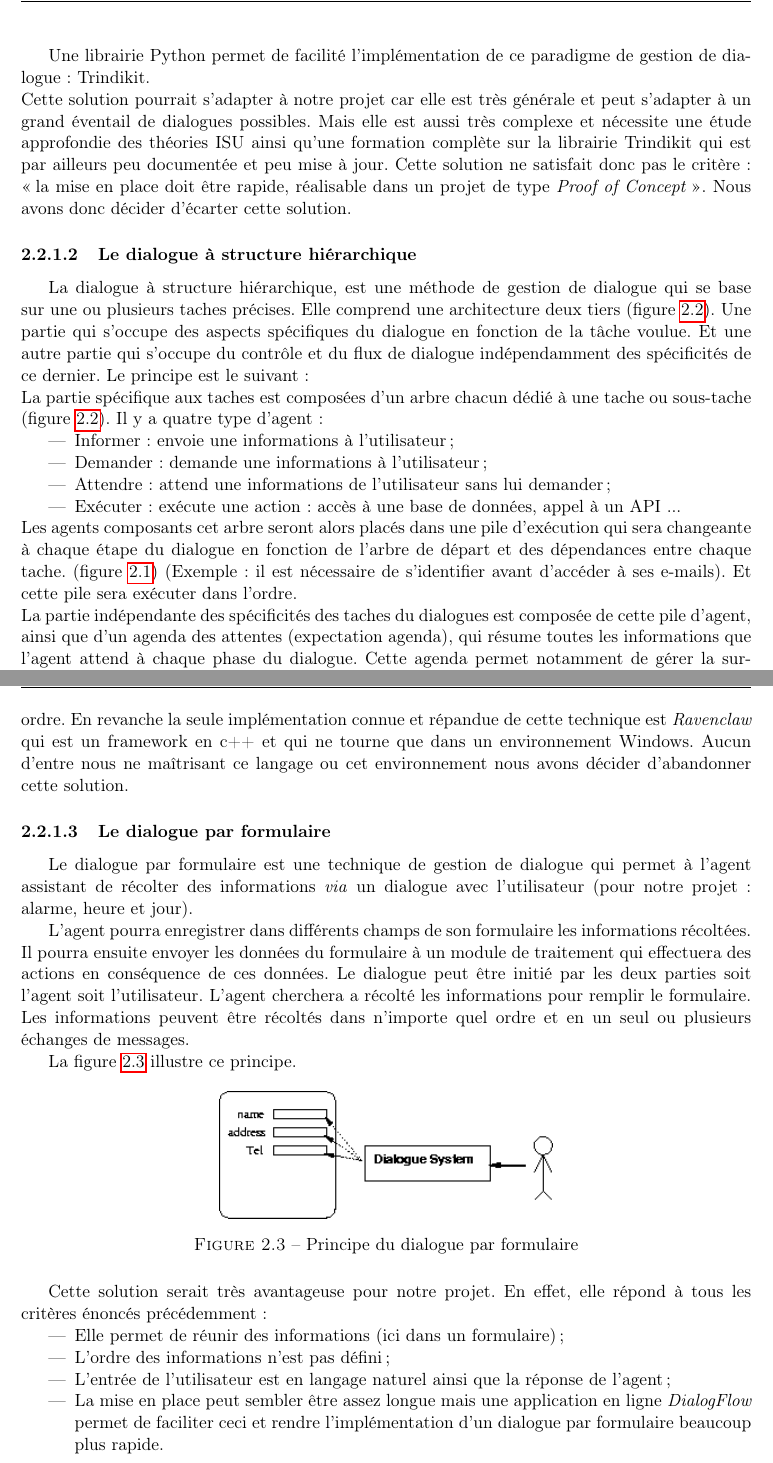
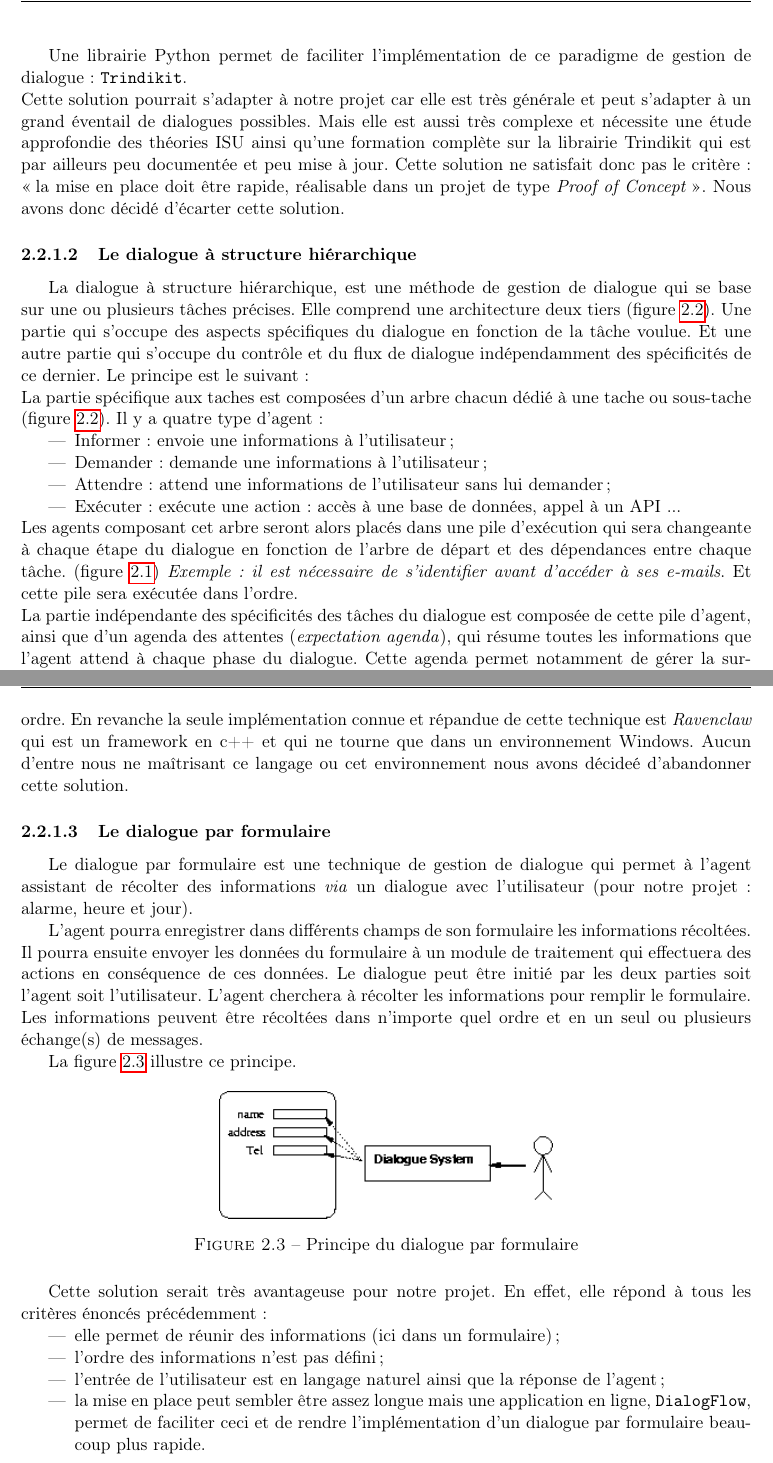
Before and after one commit to alexandre-lelain/ihme-agent-assistant, a LaTeX document (rapport/RapportIHME.tex, which reads rapport/includes/03-presentation_solutions.tex): two parts of pages 8 and 9 of 21, joined at a grey line, cut so that both start at the same text. Compiled offline with pdfLaTeX.

Commit message:
Corrections rapport

```diff
--- a/rapport/includes/03-presentation_solutions.tex
+++ b/rapport/includes/03-presentation_solutions.tex
@@ -32,13 +32,13 @@ L'approche ISU (Information State Update) est un cadre de gestion de dialogue. L
 \end{itemize}
 
 ~\\\indent
-Une librairie Python permet de facilité l'implémentation de ce paradigme de gestion de dialogue: Trindikit. \\
-Cette solution pourrait s'adapter à notre projet car elle est très générale et peut s'adapter à un grand éventail de dialogues possibles. Mais elle est aussi très complexe et nécessite une étude approfondie des théories ISU ainsi qu'une formation complète sur la librairie Trindikit qui est par ailleurs peu documentée et peu mise à jour. Cette solution ne satisfait donc pas le critère : \og la mise en place doit être rapide, réalisable dans un projet de type \textit{Proof of Concept} \fg. Nous avons donc décider d'écarter cette solution.
+Une librairie Python permet de faciliter l'implémentation de ce paradigme de gestion de dialogue : \texttt{Trindikit}. \\
+Cette solution pourrait s'adapter à notre projet car elle est très générale et peut s'adapter à un grand éventail de dialogues possibles. Mais elle est aussi très complexe et nécessite une étude approfondie des théories ISU ainsi qu'une formation complète sur la librairie Trindikit qui est par ailleurs peu documentée et peu mise à jour. Cette solution ne satisfait donc pas le critère : \og la mise en place doit être rapide, réalisable dans un projet de type \textit{Proof of Concept} \fg. Nous avons donc décidé d'écarter cette solution.
 
 \FloatBarrier
 
 \subsubsection{Le dialogue à structure hiérarchique}
-La dialogue à structure hiérarchique, est une méthode de gestion de dialogue qui se base sur une ou plusieurs taches précises. Elle comprend une architecture deux tiers (figure \ref{architecture-hierarchique}). Une partie qui s'occupe des aspects spécifiques du dialogue en fonction de la tâche voulue. Et une autre partie qui s'occupe du contrôle et du flux de dialogue indépendamment des spécificités de ce dernier. Le principe est le suivant: \\
+La dialogue à structure hiérarchique, est une méthode de gestion de dialogue qui se base sur une ou plusieurs tâches précises. Elle comprend une architecture deux tiers (figure \ref{architecture-hierarchique}). Une partie qui s'occupe des aspects spécifiques du dialogue en fonction de la tâche voulue. Et une autre partie qui s'occupe du contrôle et du flux de dialogue indépendamment des spécificités de ce dernier. Le principe est le suivant: \\
 La partie spécifique aux taches est composées d'un arbre chacun dédié à une tache ou sous-tache (figure \ref{architecture-hierarchique}). Il y a quatre type d'agent:
 \begin{itemize}
 	\item Informer : envoie une informations à l'utilisateur;
@@ -46,8 +46,8 @@ La partie spécifique aux taches est composées d'un arbre chacun dédié à une
 	\item Attendre : attend une informations de l'utilisateur sans lui demander;
 	\item Exécuter : exécute une action: accès à une base de données, appel à un API ...
 \end{itemize}
-Les agents composants cet arbre seront alors placés dans une pile d'exécution qui sera changeante à chaque étape du dialogue en fonction de l'arbre de départ et des dépendances entre chaque tache. (figure \ref{execution-hierarchique}) (Exemple: il est nécessaire de s'identifier avant d'accéder à ses e-mails). Et cette pile sera exécuter dans l'ordre.\\
-La partie indépendante des spécificités des taches du dialogues est composée de cette pile d'agent, ainsi que d'un agenda des attentes (expectation agenda), qui résume toutes les informations que l'agent attend à chaque phase du dialogue. Cette agenda permet notamment de gérer la sur-informations que l'utilisateur peut donner. Exemple: On demande à l'utilisateur quel jour il veut programmer son réveil et il répond \og Demain à 8h \fg, 8h est alors considéré comme de la sur-information mais l'agenda permet de la traiter pour ne pas à avoir à demander l'heure à la phase suivante.
+Les agents composant cet arbre seront alors placés dans une pile d'exécution qui sera changeante à chaque étape du dialogue en fonction de l'arbre de départ et des dépendances entre chaque tâche. (figure \ref{execution-hierarchique}) \textit{Exemple: il est nécessaire de s'identifier avant d'accéder à ses e-mails}. Et cette pile sera exécutée dans l'ordre.\\
+La partie indépendante des spécificités des tâches du dialogue est composée de cette pile d'agent, ainsi que d'un agenda des attentes (\textit{expectation agenda}), qui résume toutes les informations que l'agent attend à chaque phase du dialogue. Cette agenda permet notamment de gérer la sur-information que l'utilisateur peut donner. \textit{Exemple: On demande à l'utilisateur quel jour il veut programmer son réveil et il répond \og Demain à 8h \fg, 8h est alors considéré comme de la sur-information mais l'agenda permet de la traiter pour ne pas à avoir à demander l'heure à la phase suivante}.
 
 
 \FloatBarrier
@@ -73,12 +73,12 @@ La partie indépendante des spécificités des taches du dialogues est composée
 
 \FloatBarrier
 
-Cette solution pourrait parfaitement s'adapter à notre projet car elle permet d'implémenter un dialogue ayant un but spécifique et peut aussi s'incrémenter facilement en cas d'amélioration possible de notre agent. Elle peut aussi permettre de récolter des informations dans n'importe quel ordre. En revanche la seule implémentation connue et répandue de cette technique est \textit{Ravenclaw} qui est un framework en c++ et qui ne tourne que dans un environnement Windows. Aucun d'entre nous ne maîtrisant ce langage ou cet environnement nous avons décider d'abandonner cette solution.
+Cette solution pourrait parfaitement s'adapter à notre projet car elle permet d'implémenter un dialogue ayant un but spécifique et peut aussi s'incrémenter facilement en cas d'amélioration possible de notre agent. Elle peut aussi permettre de récolter des informations dans n'importe quel ordre. En revanche la seule implémentation connue et répandue de cette technique est \textit{Ravenclaw} qui est un framework en c++ et qui ne tourne que dans un environnement Windows. Aucun d'entre nous ne maîtrisant ce langage ou cet environnement nous avons décideé d'abandonner cette solution.
 
 \subsubsection{Le dialogue par formulaire}
 Le dialogue par formulaire est une technique de gestion de dialogue qui permet à l'agent assistant de récolter des informations \emph{via} un dialogue avec l'utilisateur (pour notre projet : alarme, heure et jour).
 
-L'agent pourra enregistrer dans différents champs de son formulaire les informations récoltées. Il pourra ensuite envoyer les données du formulaire à un module de traitement qui effectuera des actions en conséquence de ces données. Le dialogue peut être initié par les deux parties soit l'agent soit l'utilisateur. L'agent cherchera a récolté les informations pour remplir le formulaire. Les informations peuvent être récoltés dans n'importe quel ordre et en un seul ou plusieurs échanges de messages.
+L'agent pourra enregistrer dans différents champs de son formulaire les informations récoltées. Il pourra ensuite envoyer les données du formulaire à un module de traitement qui effectuera des actions en conséquence de ces données. Le dialogue peut être initié par les deux parties soit l'agent soit l'utilisateur. L'agent cherchera à récolter les informations pour remplir le formulaire. Les informations peuvent être récoltées dans n'importe quel ordre et en un seul ou plusieurs échange(s) de messages.
 
 La figure \ref{form-dialog} illustre ce principe.
 \begin{figure}[H]
@@ -91,10 +91,10 @@ La figure \ref{form-dialog} illustre ce principe.
 Cette solution serait très avantageuse pour notre projet.
 En effet, elle répond à tous les critères énoncés précédemment :
 \begin{itemize}
-    \item Elle permet de réunir des informations (ici dans un formulaire);
-    \item L'ordre des informations n'est pas défini ;
-    \item L'entrée de l'utilisateur est en langage naturel ainsi que la réponse de l'agent ;
-    \item La mise en place peut sembler être assez longue mais une application en ligne \textit{DialogFlow} permet de faciliter ceci et rendre l'implémentation d'un dialogue par formulaire beaucoup plus rapide.
+    \item elle permet de réunir des informations (ici dans un formulaire) ;
+    \item l'ordre des informations n'est pas défini ;
+    \item l'entrée de l'utilisateur est en langage naturel ainsi que la réponse de l'agent ;
+    \item la mise en place peut sembler être assez longue mais une application en ligne, \texttt{DialogFlow}, permet de faciliter ceci et de rendre l'implémentation d'un dialogue par formulaire beaucoup plus rapide.
 \end{itemize}
 \FloatBarrier
 
```
Also changed, not shown: rapport/includes/03-presentation_solutions.tex (16 more changed lines).
